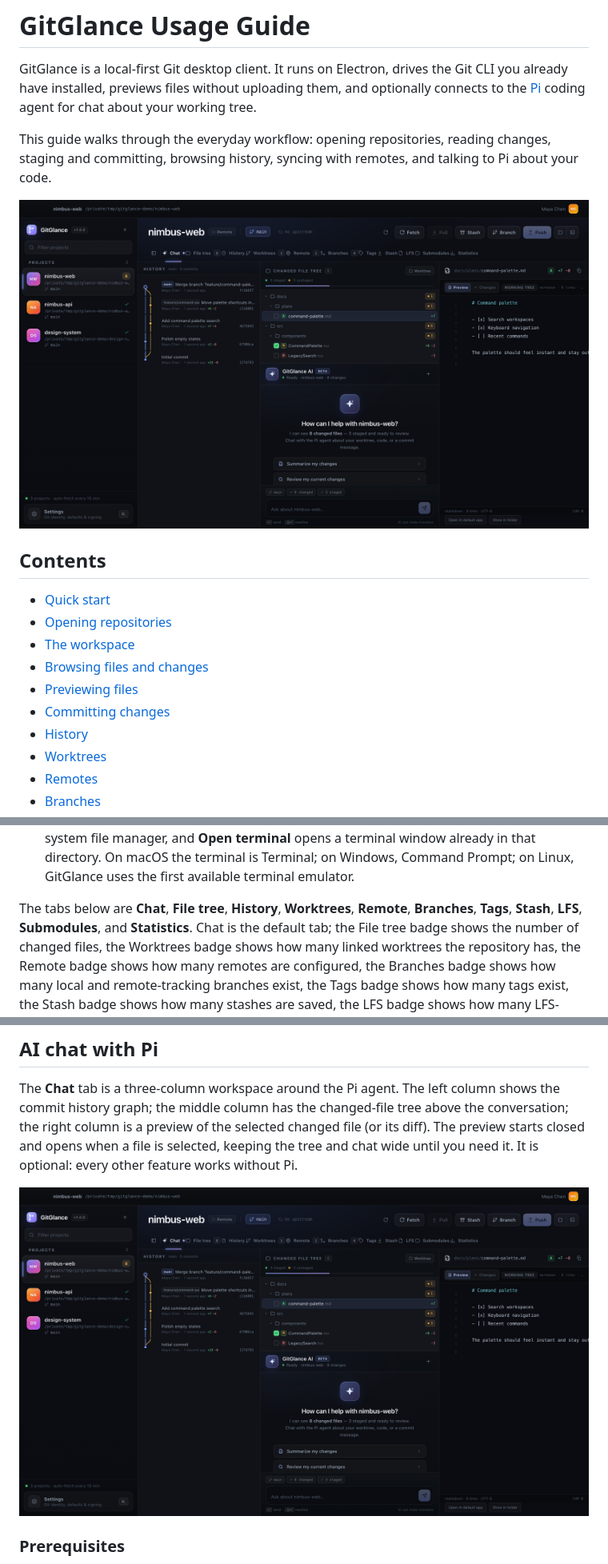
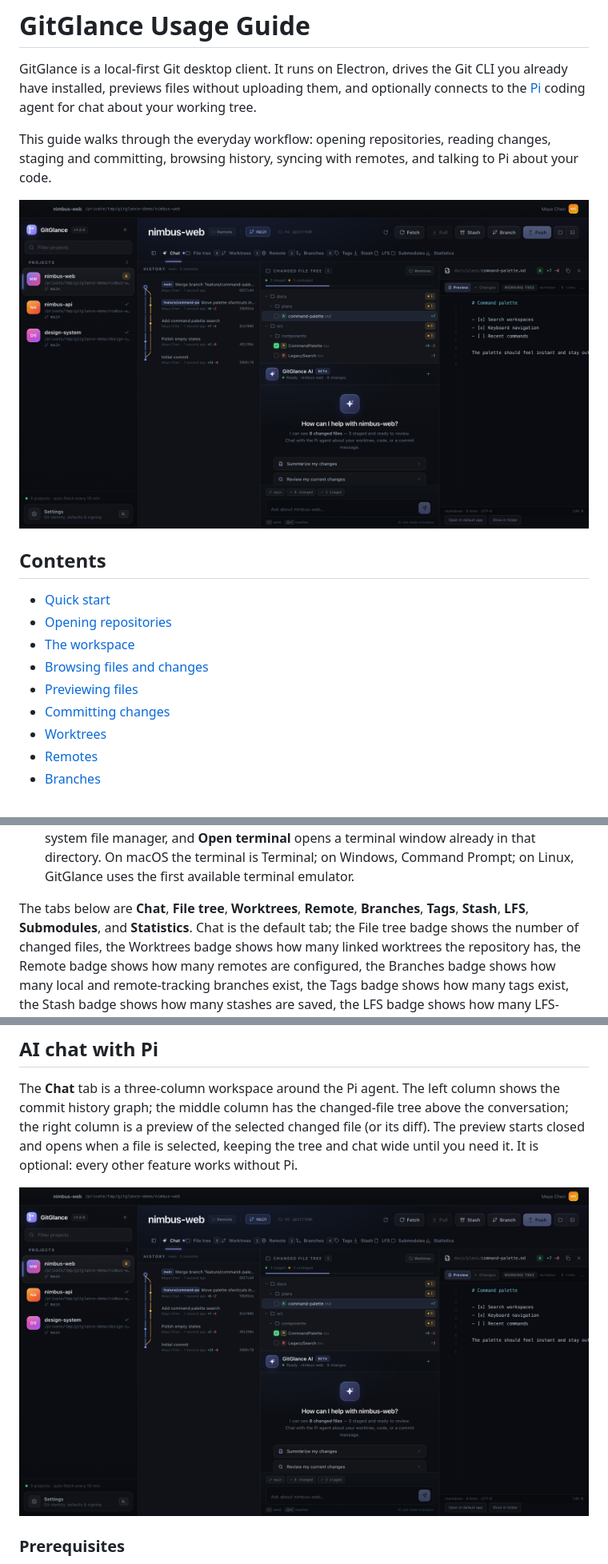
Before and after one commit to delong8/git-glance, a Markdown page: docs/USAGE.md, 3 parts joined by grey strips. Shown at 80% size. Drawn GitHub-style; pictures changed too: docs/screenshots/workspace.png.

```diff
--- a/docs/USAGE.md
+++ b/docs/USAGE.md
@@ -19,7 +19,6 @@ talking to Pi about your code.
 - [Browsing files and changes](#browsing-files-and-changes)
 - [Previewing files](#previewing-files)
 - [Committing changes](#committing-changes)
-- [History](#history)
 - [Worktrees](#worktrees)
 - [Remotes](#remotes)
 - [Branches](#branches)
@@ -126,9 +125,9 @@ The summary is the dashboard for the active repository:
   Windows, Command Prompt; on Linux, GitGlance uses the first available terminal
   emulator.
 
-The tabs below are **Chat**, **File tree**, **History**, **Worktrees**,
-**Remote**, **Branches**, **Tags**, **Stash**, **LFS**, **Submodules**, and
-**Statistics**. Chat is the default tab; the File tree badge shows the number
+The tabs below are **Chat**, **File tree**, **Worktrees**, **Remote**,
+**Branches**, **Tags**, **Stash**, **LFS**, **Submodules**, and **Statistics**.
+Chat is the default tab; the File tree badge shows the number
 of changed files, the Worktrees badge shows how many linked worktrees the
 repository has, the Remote badge shows how many remotes are configured, the
 Branches badge shows how many local and remote-tracking branches exist, the
```
Also changed, not shown: other parts of docs/USAGE.md (+1 -16 lines), README.md (+3 -5 lines), docs/screenshots/history.png (deleted).
